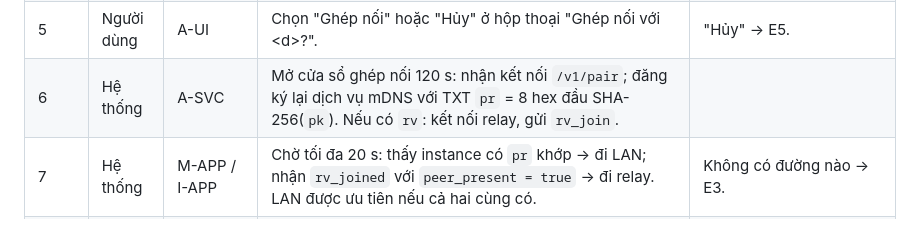
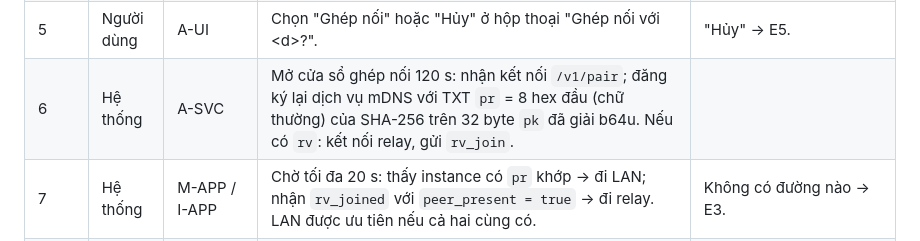
Before and after one commit to HandLive/handlive, a Markdown page: docs/detailed-design/02-pairing.vi.md, the part around one of its changes. Rendered like a GitHub page.

Commit message:
docs(spec): write the pairing MAC labels without spaces and the pr hash input exactly
Signed-off-by: Hồ Xuân Dũng <me@hxd.vn>

```diff
--- a/docs/detailed-design/02-pairing.vi.md
+++ b/docs/detailed-design/02-pairing.vi.md
@@ -77,7 +77,7 @@ flowchart TB
 | 3 | Người dùng | A-UI | Mở "Ghép nối thiết bị" và quét QR. | Không có quyền camera → E9, chuyển luồng PIN (A1). |
 | 4 | Hệ thống | A-UI | Kiểm scheme `handlive`, host `pair`, `v = 1`, `pk` và `ps` giải mã đủ 32 byte, `d` ≤ 64 ký tự, `rv` (nếu có) đủ 16 byte. Đếm cặp hiệu lực < 8. | Sai định dạng → E1. Đủ 8 cặp → E6. |
 | 5 | Người dùng | A-UI | Chọn "Ghép nối" hoặc "Hủy" ở hộp thoại "Ghép nối với \<d>?". | "Hủy" → E5. |
-| 6 | Hệ thống | A-SVC | Mở cửa sổ ghép nối 120 s: nhận kết nối `/v1/pair`; đăng ký lại dịch vụ mDNS với TXT `pr` = 8 hex đầu SHA-256(`pk`). Nếu có `rv`: kết nối relay, gửi `rv_join`. |  |
+| 6 | Hệ thống | A-SVC | Mở cửa sổ ghép nối 120 s: nhận kết nối `/v1/pair`; đăng ký lại dịch vụ mDNS với TXT `pr` = 8 hex đầu (chữ thường) của SHA-256 trên 32 byte `pk` đã giải b64u. Nếu có `rv`: kết nối relay, gửi `rv_join`. |  |
 | 7 | Hệ thống | M-APP / I-APP | Chờ tối đa 20 s: thấy instance có `pr` khớp → đi LAN; nhận `rv_joined` với `peer_present = true` → đi relay. LAN được ưu tiên nếu cả hai cùng có. | Không có đường nào → E3. |
 | 8 | Hệ thống | M-APP / I-APP | LAN: mở `wss://<ip>:<port>/v1/pair`, chấp nhận chứng chỉ tự ký nhưng ghi lại SHA-256 chứng chỉ thấy được. Relay: gói envelope `pair` trong `rv_msg`. |  |
 | 9 | Hệ thống | M-APP ↔ A-SVC | Client gửi `pair/hello`. Android kiểm `ik_dh_pub` trùng `pk` trong QR, sinh `nonce_s`, tính `K_pa`, trả `pair/offer` có `mac`. | `ik_dh_pub` khác `pk` → `pair/error AUTH_FAILED` (E4). |
```
Also changed, not shown: other parts of docs/detailed-design/02-pairing.vi.md (+4 -4 lines), docs/detailed-design/02-pairing.md (+5 -5 lines).
